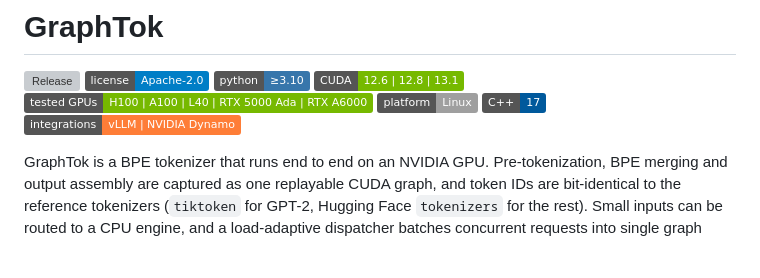
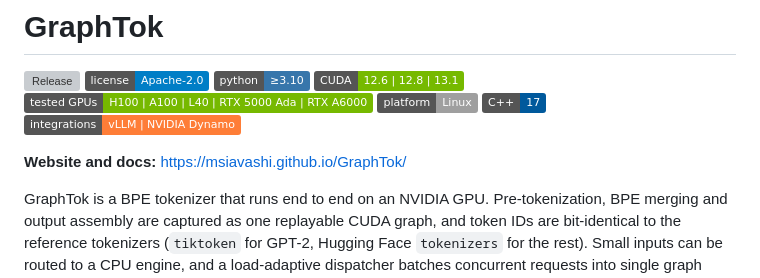
Before and after one commit to Msiavashi/GraphTok, a Markdown page: README.md, the part around the change. Drawn GitHub-style; badges without logos; blank space fills up the shorter version; grey boxes are pictures that could not be loaded.

Commit message:
README: link to the website

```diff
--- a/README.md
+++ b/README.md
@@ -8,6 +8,8 @@
 [![Platform: Linux](https://img.shields.io/badge/platform-Linux-lightgrey.svg?logo=linux&logoColor=white)](docs/BUILD.md)
 [![C++17](https://img.shields.io/badge/C%2B%2B-17-00599C.svg?logo=cplusplus&logoColor=white)](CMakeLists.txt)
 [![Integrations: vLLM | Dynamo](https://img.shields.io/badge/integrations-vLLM%20%7C%20NVIDIA%20Dynamo-orange.svg)](#integrations)
+
+**Website and docs:** https://msiavashi.github.io/GraphTok/
 
 GraphTok is a BPE tokenizer that runs end to end on an NVIDIA GPU. Pre-tokenization, BPE merging and output assembly are captured as one replayable CUDA graph, and token IDs are bit-identical to the reference tokenizers (`tiktoken` for GPT-2, Hugging Face `tokenizers` for the rest). Small inputs can be routed to a CPU engine, and a load-adaptive dispatcher batches concurrent requests into single graph replays. Repository: https://github.com/Msiavashi/GraphTok.
 
```
